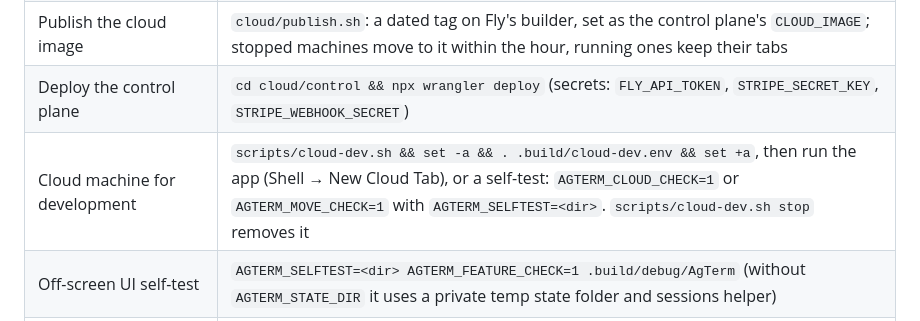
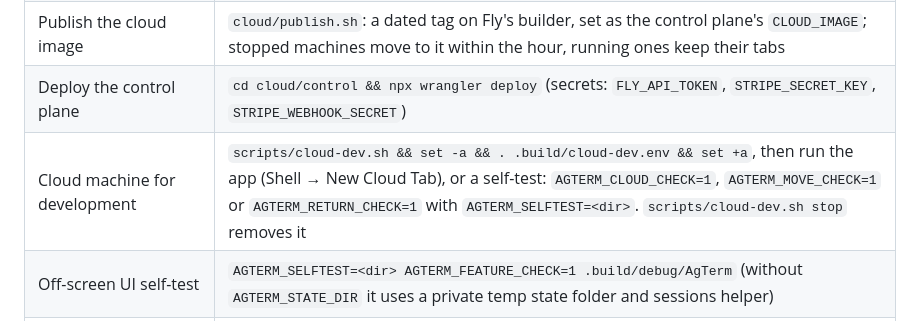
Before and after one commit to neelsatyavolu/agterm, a Markdown page: AGENTS.md, the part around the change. Drawn GitHub-style.

```diff
--- a/AGENTS.md
+++ b/AGENTS.md
@@ -27,7 +27,7 @@ agterm is a macOS terminal for coding agents (SwiftPM, AppKit), plus agterm Remo
 | Cloud image | `docker build -f cloud/Dockerfile .` |
 | Publish the cloud image | `cloud/publish.sh`: a dated tag on Fly's builder, set as the control plane's `CLOUD_IMAGE`; stopped machines move to it within the hour, running ones keep their tabs |
 | Deploy the control plane | `cd cloud/control && npx wrangler deploy` (secrets: `FLY_API_TOKEN`, `STRIPE_SECRET_KEY`, `STRIPE_WEBHOOK_SECRET`) |
-| Cloud machine for development | `scripts/cloud-dev.sh && set -a && . .build/cloud-dev.env && set +a`, then run the app (Shell → New Cloud Tab), or a self-test: `AGTERM_CLOUD_CHECK=1` or `AGTERM_MOVE_CHECK=1` with `AGTERM_SELFTEST=<dir>`. `scripts/cloud-dev.sh stop` removes it |
+| Cloud machine for development | `scripts/cloud-dev.sh && set -a && . .build/cloud-dev.env && set +a`, then run the app (Shell → New Cloud Tab), or a self-test: `AGTERM_CLOUD_CHECK=1`, `AGTERM_MOVE_CHECK=1` or `AGTERM_RETURN_CHECK=1` with `AGTERM_SELFTEST=<dir>`. `scripts/cloud-dev.sh stop` removes it |
 | Off-screen UI self-test | `AGTERM_SELFTEST=<dir> AGTERM_FEATURE_CHECK=1 .build/debug/AgTerm` (without `AGTERM_STATE_DIR` it uses a private temp state folder and sessions helper) |
 | Install locally | `./install.sh --adhoc` |
 | Release build | `scripts/bundle.sh` |
```
Also changed, not shown: docs/cloud-sessions-plan.md (+4 -2 lines).
